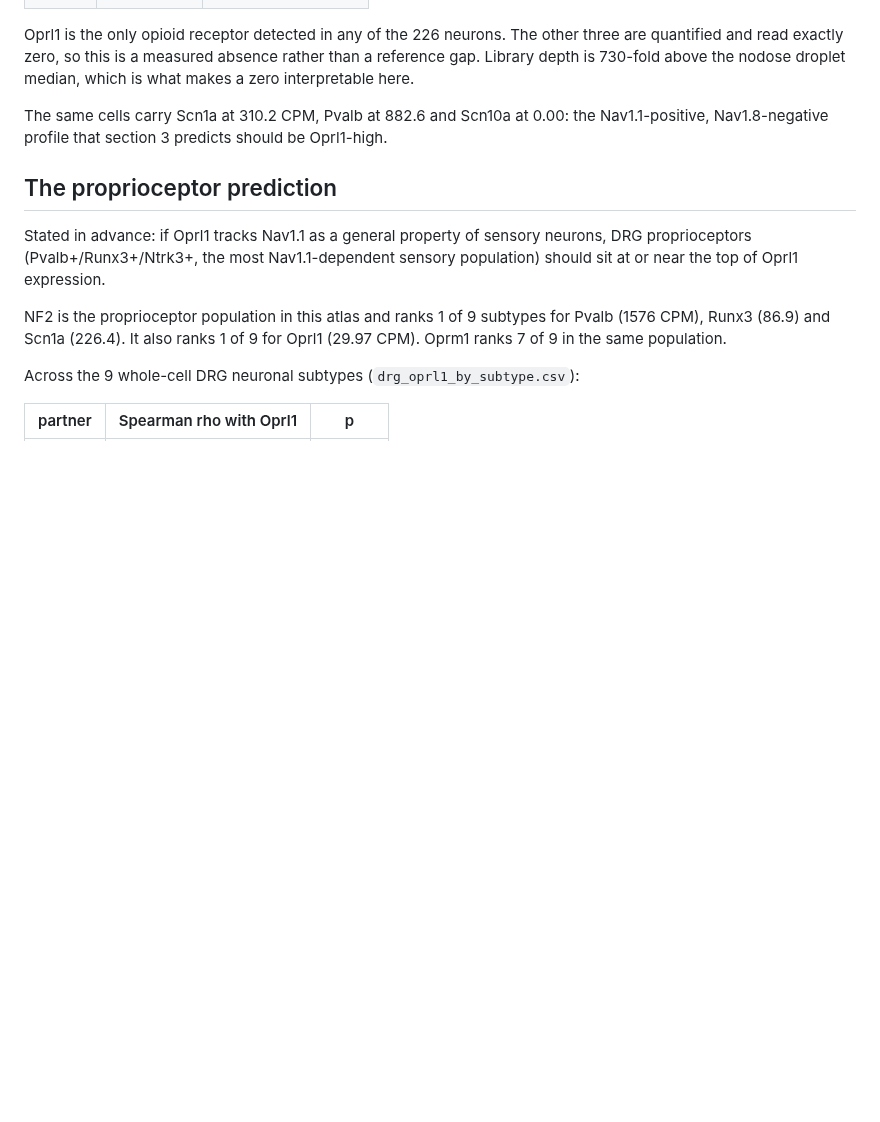
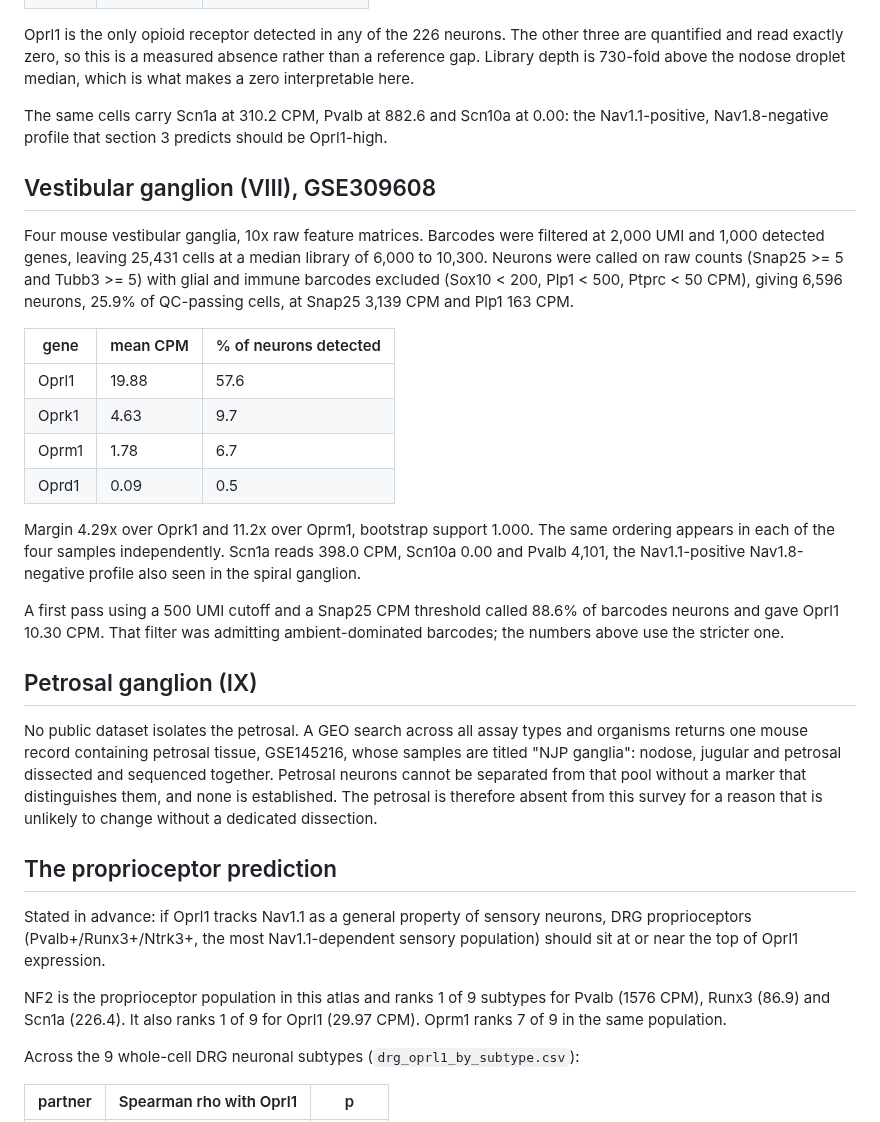
Before and after one commit to AlexanderJais/Oprl1-Peripheral-Atlas, a Markdown page: results/EXTERNAL_GANGLIA_NOTES.md, the part around the change. Drawn GitHub-style; blank space fills up the shorter version.

```diff
--- a/results/EXTERNAL_GANGLIA_NOTES.md
+++ b/results/EXTERNAL_GANGLIA_NOTES.md
@@ -34,6 +34,38 @@ interpretable here.
 The same cells carry Scn1a at 310.2 CPM, Pvalb at 882.6 and Scn10a at 0.00: the Nav1.1-positive,
 Nav1.8-negative profile that section 3 predicts should be Oprl1-high.
 
+## Vestibular ganglion (VIII), GSE309608
+
+Four mouse vestibular ganglia, 10x raw feature matrices. Barcodes were filtered at 2,000 UMI and
+1,000 detected genes, leaving 25,431 cells at a median library of 6,000 to 10,300. Neurons were
+called on raw counts (Snap25 >= 5 and Tubb3 >= 5) with glial and immune barcodes excluded
+(Sox10 < 200, Plp1 < 500, Ptprc < 50 CPM), giving 6,596 neurons, 25.9% of QC-passing cells, at
+Snap25 3,139 CPM and Plp1 163 CPM.
+
+| gene | mean CPM | % of neurons detected |
+|---|---|---|
+| Oprl1 | 19.88 | 57.6 |
+| Oprk1 | 4.63 | 9.7 |
+| Oprm1 | 1.78 | 6.7 |
+| Oprd1 | 0.09 | 0.5 |
+
+Margin 4.29x over Oprk1 and 11.2x over Oprm1, bootstrap support 1.000. The same ordering appears
+in each of the four samples independently. Scn1a reads 398.0 CPM, Scn10a 0.00 and Pvalb 4,101,
+the Nav1.1-positive Nav1.8-negative profile also seen in the spiral ganglion.
+
+A first pass using a 500 UMI cutoff and a Snap25 CPM threshold called 88.6% of barcodes neurons
+and gave Oprl1 10.30 CPM. That filter was admitting ambient-dominated barcodes; the numbers above
+use the stricter one.
+
+## Petrosal ganglion (IX)
+
+No public dataset isolates the petrosal. A GEO search across all assay types and organisms returns
+one mouse record containing petrosal tissue, GSE145216, whose samples are titled "NJP ganglia":
+nodose, jugular and petrosal dissected and sequenced together. Petrosal neurons cannot be
+separated from that pool without a marker that distinguishes them, and none is established. The
+petrosal is therefore absent from this survey for a reason that is unlikely to change without a
+dedicated dissection.
+
 ## The proprioceptor prediction
 
 Stated in advance: if Oprl1 tracks Nav1.1 as a general property of sensory neurons, DRG
```
Also changed, not shown: README.md (+17 -9 lines), figures/figure1_oprl1_across_ganglia.png, 3 other files.
